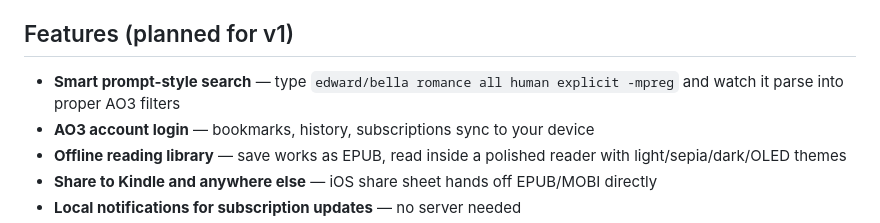
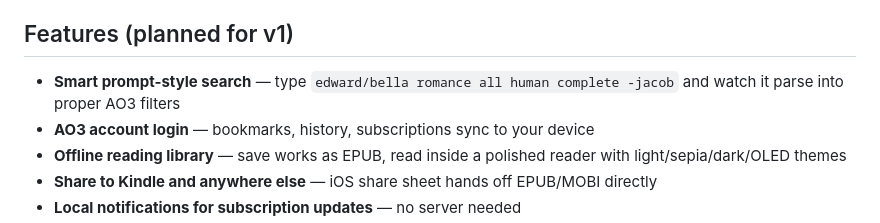
Before and after one commit to yennster/fanficly, a Markdown page: README.md, the part around the change. Rendered like a GitHub page.

Commit message:
Update prompt

```diff
--- a/README.md
+++ b/README.md
@@ -6,7 +6,7 @@ A high-quality, open-source, ad-free iPhone & iPad reader for [Archive of Our Ow
 
 ## Features (planned for v1)
 
-- **Smart prompt-style search** — type `edward/bella romance all human explicit -mpreg` and watch it parse into proper AO3 filters
+- **Smart prompt-style search** — type `edward/bella romance all human complete -jacob` and watch it parse into proper AO3 filters
 - **AO3 account login** — bookmarks, history, subscriptions sync to your device
 - **Offline reading library** — save works as EPUB, read inside a polished reader with light/sepia/dark/OLED themes
 - **Share to Kindle and anywhere else** — iOS share sheet hands off EPUB/MOBI directly
```
